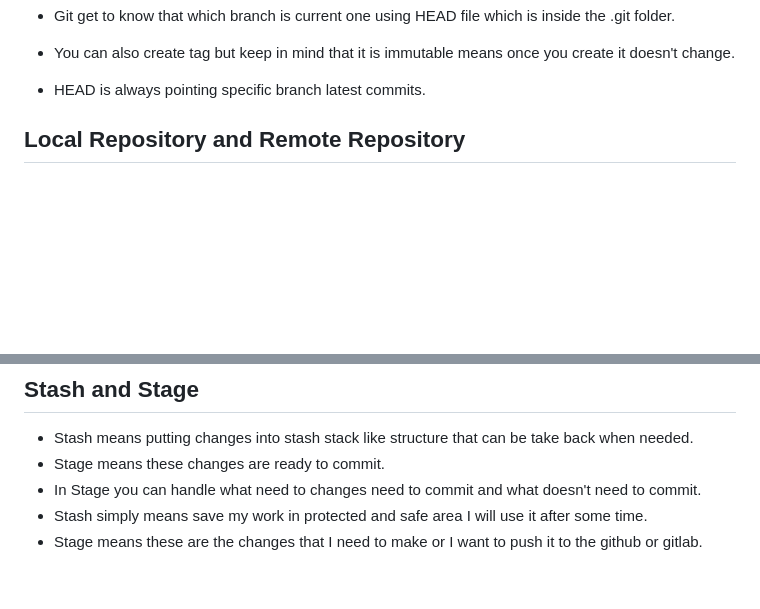
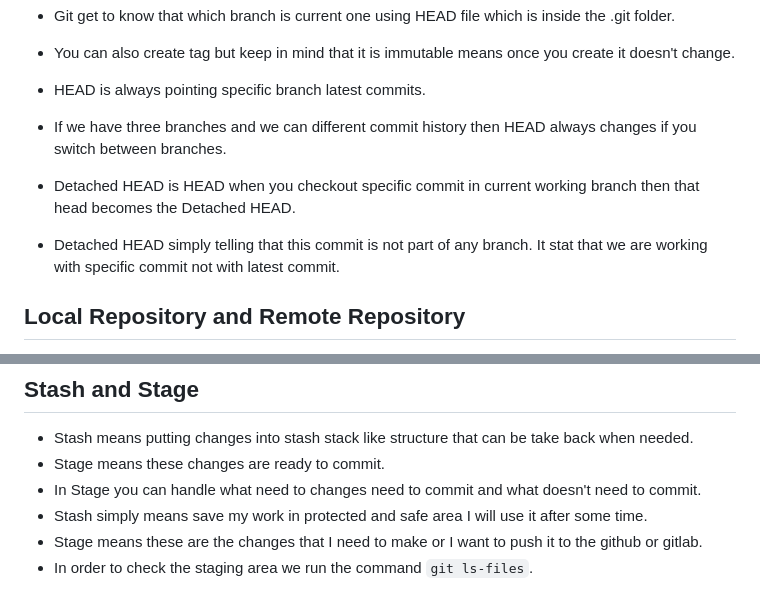
Before and after one commit to Parmesh-Weetech/Backend-Nest, a Markdown page: README.md, 2 parts joined by grey strips. GitHub-like rendering; blank space fills up the shorter version.

Commit message:
stash and stage in git

```diff
--- a/README.md
+++ b/README.md
@@ -59,6 +59,10 @@
 - You can also create tag but keep in mind that it is immutable means once you create it doesn't change.
 
 - HEAD is always pointing specific branch latest commits.
+- If we have three branches and we can different commit history then HEAD always changes if you switch between branches.
+
+- Detached HEAD is HEAD when you checkout specific commit in current working branch then that head becomes the Detached HEAD.
+- Detached HEAD simply telling that this commit is not part of any branch. It stat that we are working with specific commit not with latest commit.
 
 ## Local Repository and Remote Repository
 - local repository means repository which is on our local machine.
@@ -76,3 +80,4 @@
 - In Stage you can handle what need to changes need to commit and what doesn't need to commit.
 - Stash simply means save my work in protected and safe area I will use it after some time.
 - Stage means these are the changes that I need to make or I want to push it to the github or gitlab.
+- In order to check the staging area we run the command `git ls-files`.
```
